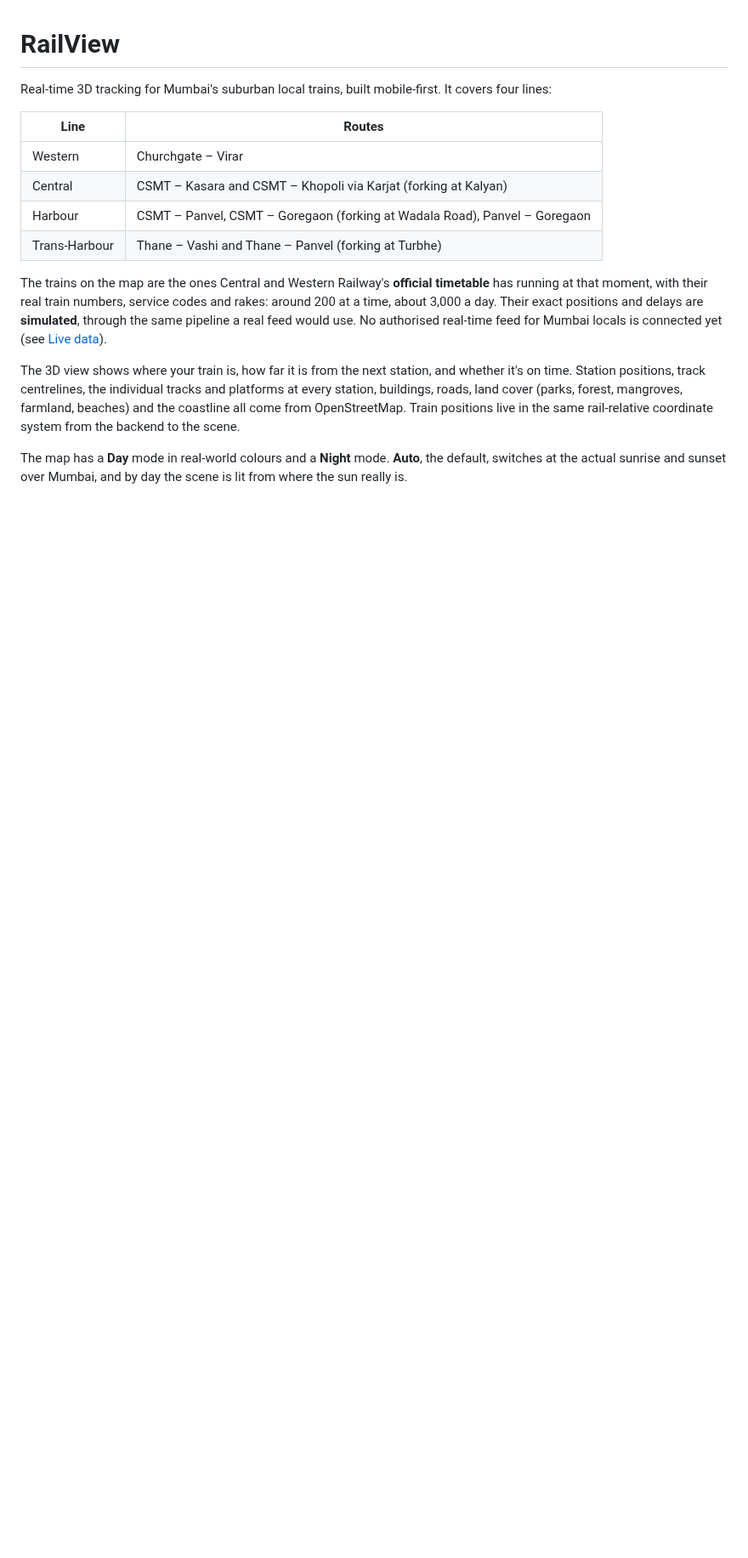
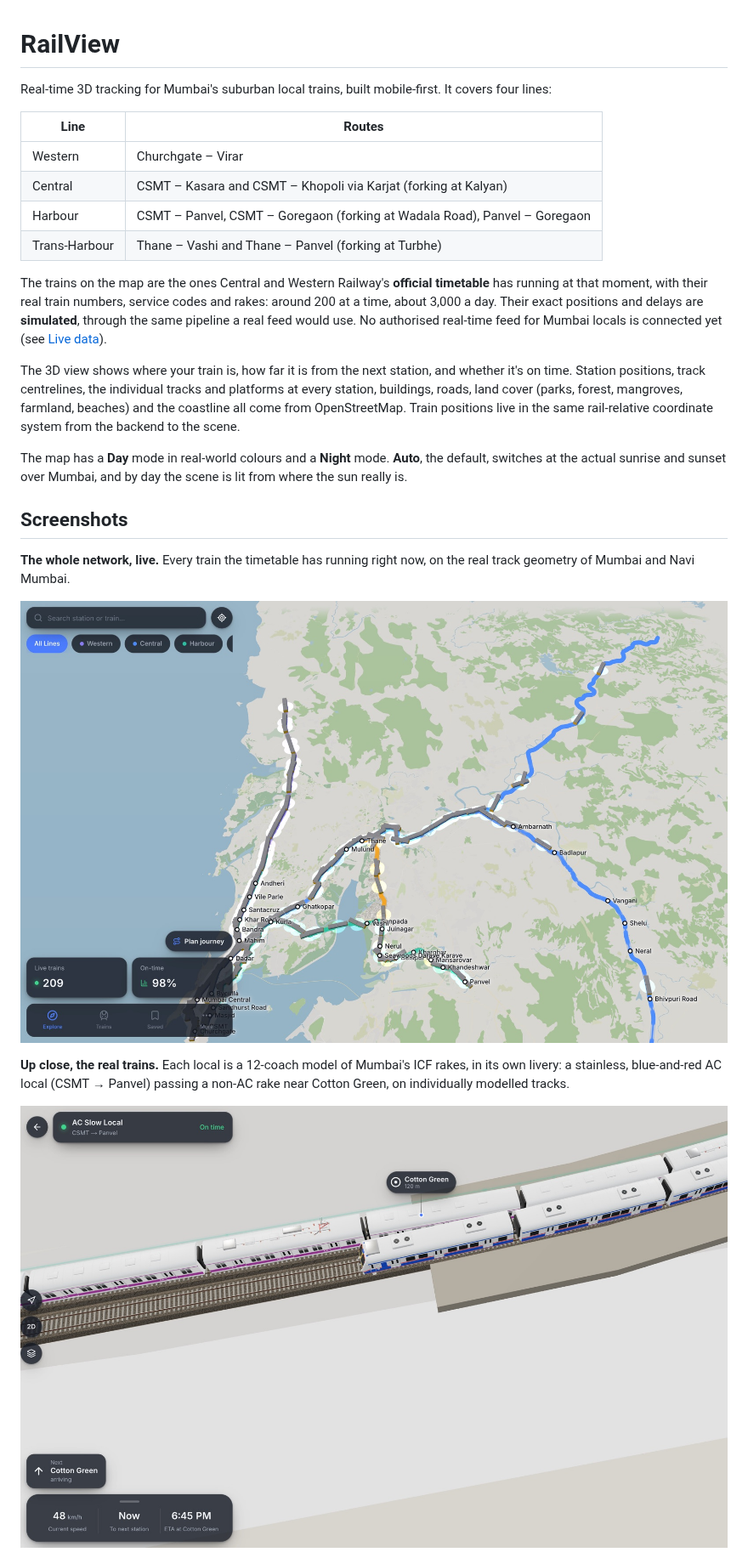
Before and after one commit to 56steve/rail-view, a Markdown page: README.md, the part around one of its changes. Shown at 85% size. Rendered like a GitHub page; pictures changed too: docs/screenshots/ac-and-non-ac.jpg (added), docs/screenshots/network-map.jpg (added); blank space fills up the shorter version.

```diff
--- a/README.md
+++ b/README.md
@@ -28,3 +28,17 @@ The map has a **Day** mode in real-world colours and a **Night** mode.
 **Auto**, the default, switches at the actual sunrise and sunset over
 Mumbai, and by day the scene is lit from where the sun really is.
 
+## Screenshots
+
+**The whole network, live.** Every train the timetable has running right
+now, on the real track geometry of Mumbai and Navi Mumbai.
+
+![The RailView network map by day, with live trains on the Western, Central, Harbour and Trans-Harbour lines](docs/screenshots/network-map.jpg)
+
+**Up close, the real trains.** Each local is a 12-coach model of Mumbai's
+ICF rakes, in its own livery: a stainless, blue-and-red AC local (CSMT →
+Panvel) passing a non-AC rake near Cotton Green, on individually modelled
+tracks.
+
+![An AC local and a non-AC local passing near Cotton Green station](docs/screenshots/ac-and-non-ac.jpg)
+
```
Also changed, not shown: other parts of README.md (+21 -59 lines), docs/screenshots/journey-planner.jpg (added), docs/screenshots/night-follow.jpg (added), docs/screenshots/train-details.jpg (added).
